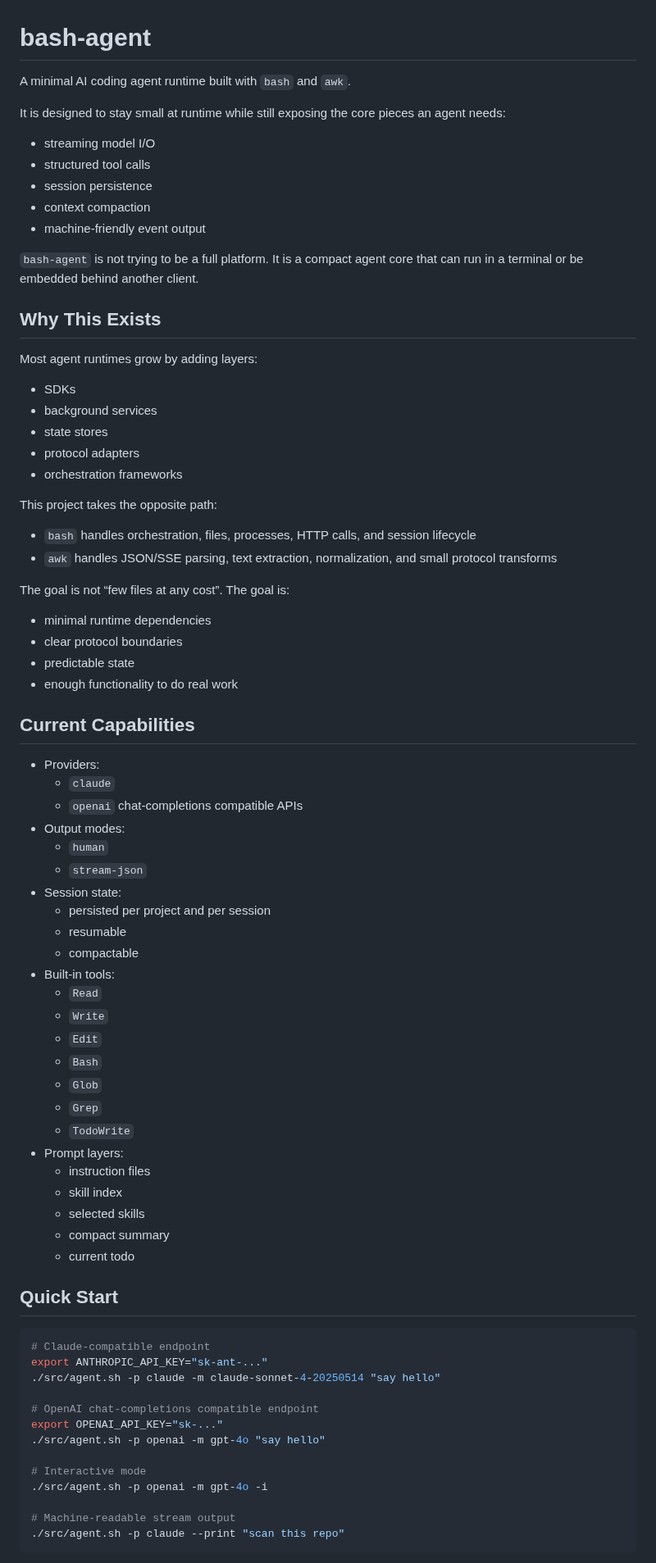
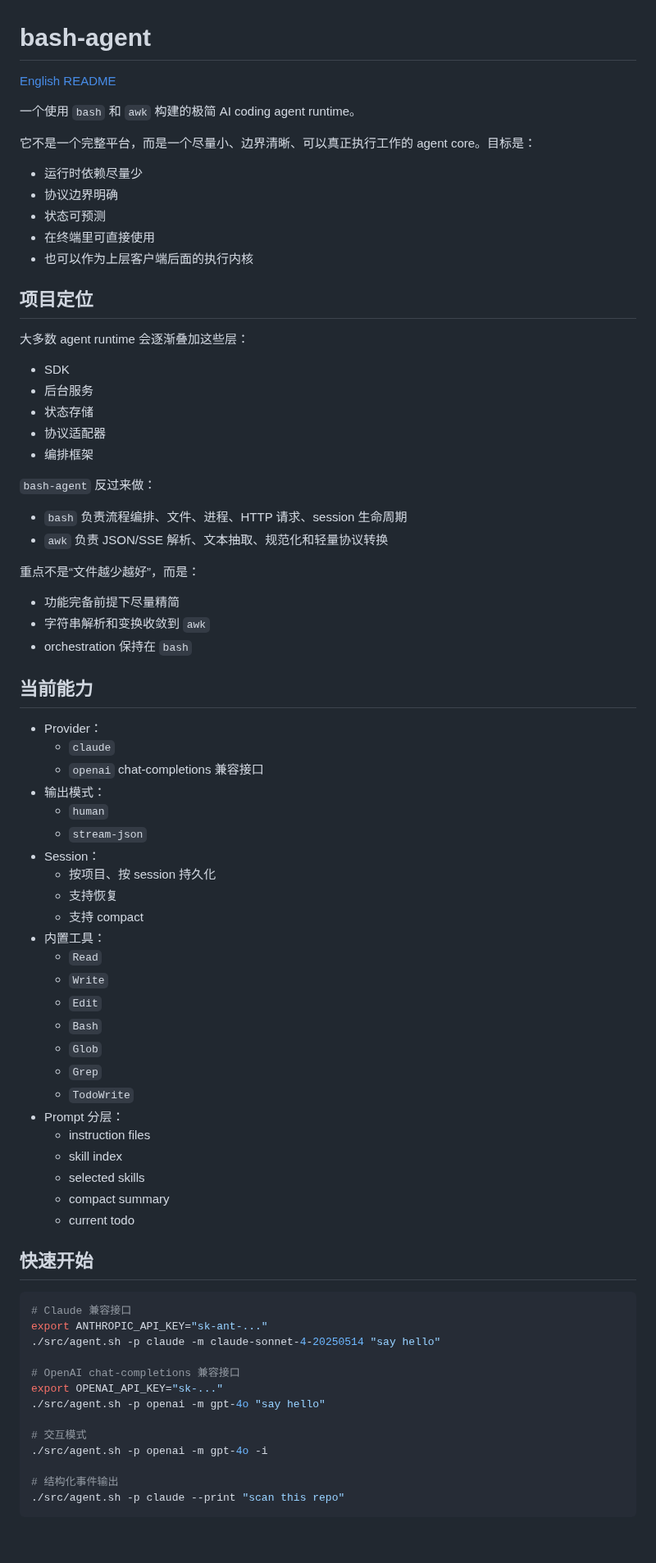
Before and after one commit to lloydzhou/bash-agent, a Markdown page: README.md, the part around one of its changes. Shown at 82% size. GitHub-like rendering; blank space fills up the shorter version.

````diff
--- a/README.md
+++ b/README.md
@@ -1,52 +1,51 @@
 # bash-agent
 
-A minimal AI coding agent runtime built with `bash` and `awk`.
+[English README](README.en.md)
 
-It is designed to stay small at runtime while still exposing the core pieces an agent needs:
+一个使用 `bash` 和 `awk` 构建的极简 AI coding agent runtime。
 
-- streaming model I/O
-- structured tool calls
-- session persistence
-- context compaction
-- machine-friendly event output
+它不是一个完整平台，而是一个尽量小、边界清晰、可以真正执行工作的 agent core。目标是：
 
-`bash-agent` is not trying to be a full platform. It is a compact agent core that can run in a terminal or be embedded behind another client.
+- 运行时依赖尽量少
+- 协议边界明确
+- 状态可预测
+- 在终端里可直接使用
+- 也可以作为上层客户端后面的执行内核
 
-## Why This Exists
+## 项目定位
 
-Most agent runtimes grow by adding layers:
+大多数 agent runtime 会逐渐叠加这些层：
 
-- SDKs
-- background services
-- state stores
-- protocol adapters
-- orchestration frameworks
+- SDK
+- 后台服务
+- 状态存储
+- 协议适配器
+- 编排框架
 
-This project takes the opposite path:
+`bash-agent` 反过来做：
 
-- `bash` handles orchestration, files, processes, HTTP calls, and session lifecycle
-- `awk` handles JSON/SSE parsing, text extraction, normalization, and small protocol transforms
+- `bash` 负责流程编排、文件、进程、HTTP 请求、session 生命周期
+- `awk` 负责 JSON/SSE 解析、文本抽取、规范化和轻量协议转换
 
-The goal is not “few files at any cost”. The goal is:
+重点不是“文件越少越好”，而是：
 
-- minimal runtime dependencies
-- clear protocol boundaries
-- predictable state
-- enough functionality to do real work
+- 功能完备前提下尽量精简
+- 字符串解析和变换收敛到 `awk`
+- orchestration 保持在 `bash`
 
-## Current Capabilities
+## 当前能力
 
-- Providers:
+- Provider：
   - `claude`
-  - `openai` chat-completions compatible APIs
-- Output modes:
+  - `openai` chat-completions 兼容接口
+- 输出模式：
   - `human`
   - `stream-json`
-- Session state:
-  - persisted per project and per session
-  - resumable
-  - compactable
-- Built-in tools:
+- Session：
+  - 按项目、按 session 持久化
+  - 支持恢复
+  - 支持 compact
+- 内置工具：
   - `Read`
   - `Write`
   - `Edit`
@@ -54,28 +53,28 @@ The goal is not “few files at any cost”. The goal is:
   - `Glob`
   - `Grep`
   - `TodoWrite`
-- Prompt layers:
+- Prompt 分层：
   - instruction files
   - skill index
   - selected skills
   - compact summary
   - current todo
 
-## Quick Start
+## 快速开始
 
 ```bash
-# Claude-compatible endpoint
+# Claude 兼容接口
 export ANTHROPIC_API_KEY="sk-ant-..."
 ./src/agent.sh -p claude -m claude-sonnet-4-20250514 "say hello"
 
-# OpenAI chat-completions compatible endpoint
+# OpenAI chat-completions 兼容接口
 export OPENAI_API_KEY="sk-..."
 ./src/agent.sh -p openai -m gpt-4o "say hello"
 
-# Interactive mode
+# 交互模式
 ./src/agent.sh -p openai -m gpt-4o -i
 
-# Machine-readable stream output
+# 结构化事件输出
 ./src/agent.sh -p claude --print "scan this repo"
 ```
 
````
Also changed, not shown: other parts of README.md (+95 -93 lines), README.en.md (added, +341 -0 lines).
